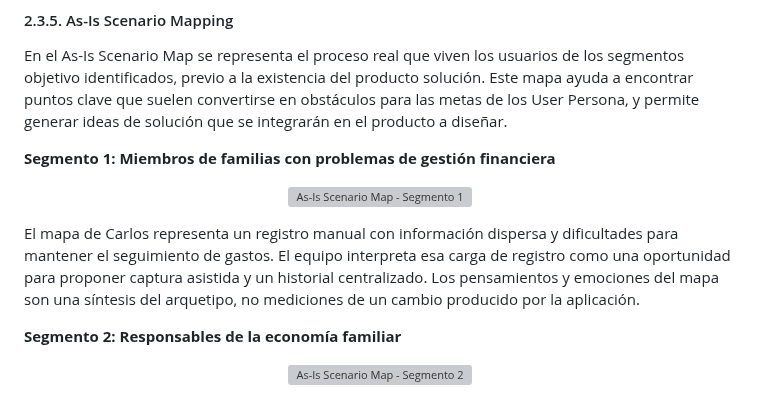
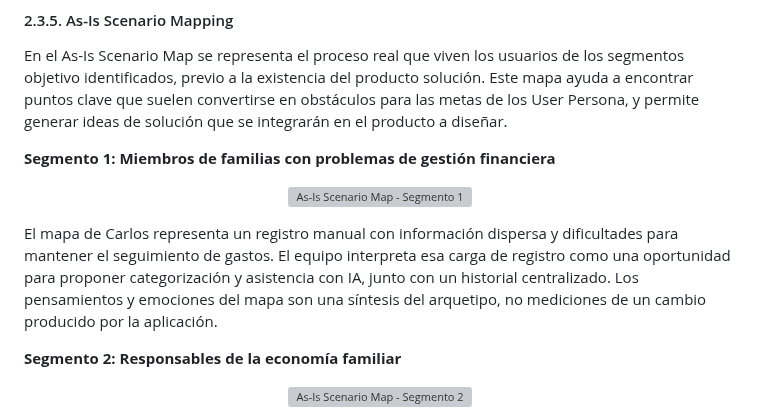
Before and after one commit to G3-Arquitectura-de-Software-Emergentes/TF_1ASI0728_202620_TF, a Markdown page: docs/02-cha02-requirements-elicitation-and-analysis.md, the part around the change. Drawn GitHub-style; grey boxes are pictures that could not be loaded.

```diff
--- a/docs/02-cha02-requirements-elicitation-and-analysis.md
+++ b/docs/02-cha02-requirements-elicitation-and-analysis.md
@@ -345,7 +345,7 @@ En el As-Is Scenario Map se representa el proceso real que viven los usuarios de
   <img src="https://i.imgur.com/nbWLYmS.png" alt="As-Is Scenario Map - Segmento 1">
 </p>
 
-El mapa de Carlos representa un registro manual con información dispersa y dificultades para mantener el seguimiento de gastos. El equipo interpreta esa carga de registro como una oportunidad para proponer captura asistida y un historial centralizado. Los pensamientos y emociones del mapa son una síntesis del arquetipo, no mediciones de un cambio producido por la aplicación.
+El mapa de Carlos representa un registro manual con información dispersa y dificultades para mantener el seguimiento de gastos. El equipo interpreta esa carga de registro como una oportunidad para proponer categorización y asistencia con IA, junto con un historial centralizado. Los pensamientos y emociones del mapa son una síntesis del arquetipo, no mediciones de un cambio producido por la aplicación.
 
 **Segmento 2: Responsables de la economía familiar**
 
```
Also changed, not shown: docs/03-cha03-requirements-specification.md (+16 -13 lines), assets/img/cap03/to-be-carlos-ai.png (added), assets/img/cap03/to-be-maria-smart-contracts.png (added), 2 other files.
